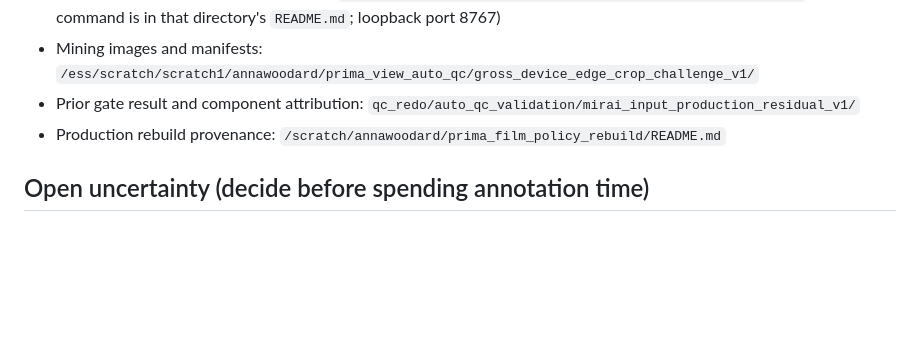
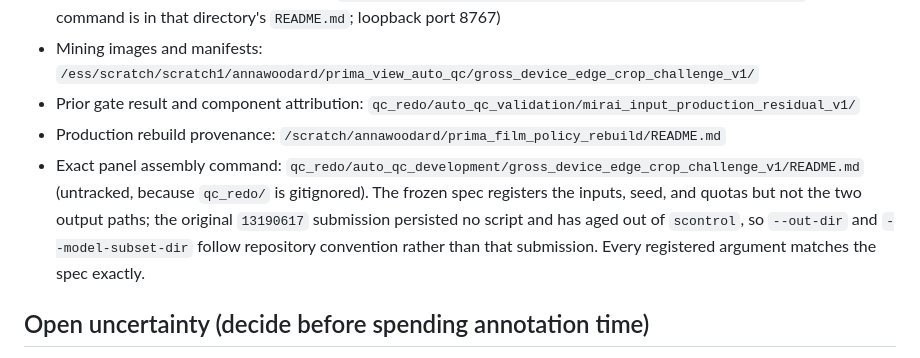
Before and after one commit to uchicago-dsi/prima, a Markdown page: logs/mirai_input_qc_handoff.md, the part around the change. Drawn GitHub-style; blank space fills up the shorter version.

Commit message:
Record that two assembly output paths were reconstructed
The original 13190617 submission persisted no script and the job has aged out of
scontrol, so the assemble --out-dir and --model-subset-dir follow repository
convention rather than the failed submission. Every argument the specification
actually registers matches it exactly. Note this in the handoff and keep the
exact command in the challenge directory, which stays untracked because qc_redo/
is gitignored.

Co-Authored-By: Claude Opus 5 (1M context) <noreply@anthropic.com>

```diff
--- a/logs/mirai_input_qc_handoff.md
+++ b/logs/mirai_input_qc_handoff.md
@@ -44,6 +44,13 @@ DICOM lineage plus a reason.
   `qc_redo/auto_qc_validation/mirai_input_production_residual_v1/`
 - Production rebuild provenance:
   `/scratch/annawoodard/prima_film_policy_rebuild/README.md`
+- Exact panel assembly command:
+  `qc_redo/auto_qc_development/gross_device_edge_crop_challenge_v1/README.md`
+  (untracked, because `qc_redo/` is gitignored). The frozen spec registers the
+  inputs, seed, and quotas but not the two output paths; the original
+  `13190617` submission persisted no script and has aged out of `scontrol`, so
+  `--out-dir` and `--model-subset-dir` follow repository convention rather than
+  that submission. Every registered argument matches the spec exactly.
 
 ## Open uncertainty (decide before spending annotation time)
 
```
